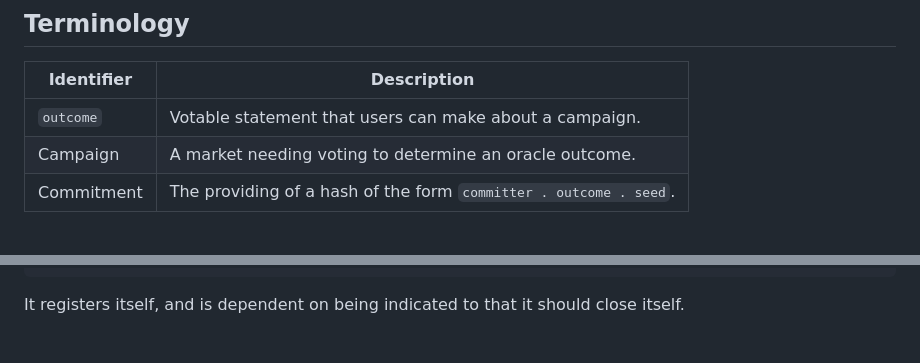
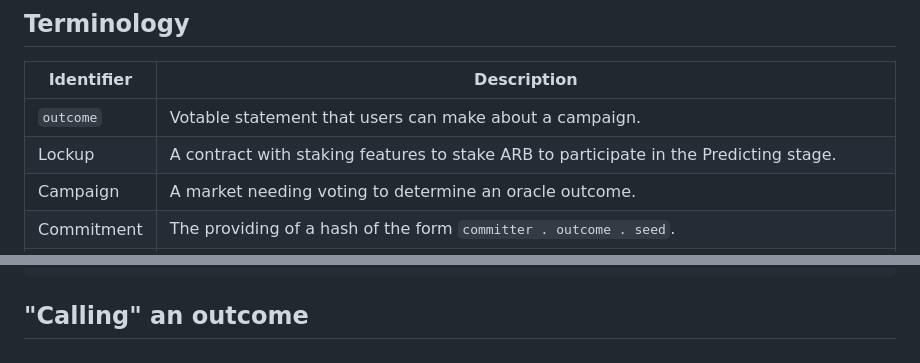
Before and after one commit to fluidity-money/arbinframarkets.xyz, a Markdown page: README.md, 2 parts joined by grey strips. Rendered like a GitHub page; blank space fills up the shorter version.

````diff
--- a/README.md
+++ b/README.md
@@ -36,5 +36,6 @@ sequenceDiagram
 | Identifier |                           Description                             |
 |------------|-------------------------------------------------------------------|
 | `outcome`  | Votable statement that users can make about a campaign.           |
+| Lockup     | A contract with staking features to stake ARB to participate in the Predicting stage. |
 | Campaign   | A market needing voting to determine an oracle outcome.           |
 | Commitment | The providing of a hash of the form `committer . outcome . seed`. |
@@ -211,4 +353,4 @@ contract PariMutuelMarket is IDecidable {
 }
 ```
 
-It registers itself, and is dependent on being indicated to that it should close itself.
+## "Calling" an outcome
````
Also changed, not shown: other parts of README.md (+141 -0 lines).
